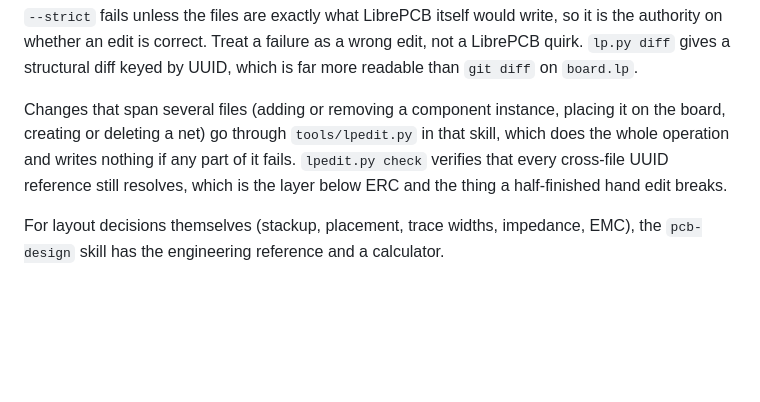
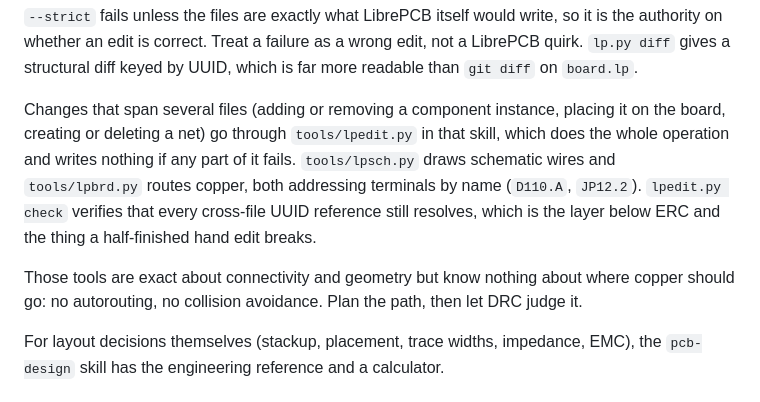
Before and after one commit to Tubbles/kbdkid4, a Markdown page: CLAUDE.md, the part around the change. Rendered like a GitHub page; blank space fills up the shorter version.

Commit message:
Note the schematic and routing tools in the skill
Verified by building a two-net board without opening the GUI at all:
create, import a library element, instantiate it, wire the schematic,
place, route. The result passes open-project --strict with a clean ERC.

The autorouting caveat is from experience rather than
caution. Re-routing a net across layers on this board with a straight
trace produced five genuine clearance violations, because the tools
put copper exactly where they are told and have no idea what is
already there.

Assisted-by: Claude:claude-opus-5

```diff
--- a/CLAUDE.md
+++ b/CLAUDE.md
@@ -22,7 +22,9 @@ The workflow, on a clean git tree:
 
 `--strict` fails unless the files are exactly what LibrePCB itself would write, so it is the authority on whether an edit is correct. Treat a failure as a wrong edit, not a LibrePCB quirk. `lp.py diff` gives a structural diff keyed by UUID, which is far more readable than `git diff` on `board.lp`.
 
-Changes that span several files (adding or removing a component instance, placing it on the board, creating or deleting a net) go through `tools/lpedit.py` in that skill, which does the whole operation and writes nothing if any part of it fails. `lpedit.py check` verifies that every cross-file UUID reference still resolves, which is the layer below ERC and the thing a half-finished hand edit breaks.
+Changes that span several files (adding or removing a component instance, placing it on the board, creating or deleting a net) go through `tools/lpedit.py` in that skill, which does the whole operation and writes nothing if any part of it fails. `tools/lpsch.py` draws schematic wires and `tools/lpbrd.py` routes copper, both addressing terminals by name (`D110.A`, `JP12.2`). `lpedit.py check` verifies that every cross-file UUID reference still resolves, which is the layer below ERC and the thing a half-finished hand edit breaks.
+
+Those tools are exact about connectivity and geometry but know nothing about where copper should go: no autorouting, no collision avoidance. Plan the path, then let DRC judge it.
 
 For layout decisions themselves (stackup, placement, trace widths, impedance, EMC), the `pcb-design` skill has the engineering reference and a calculator.
 
```
